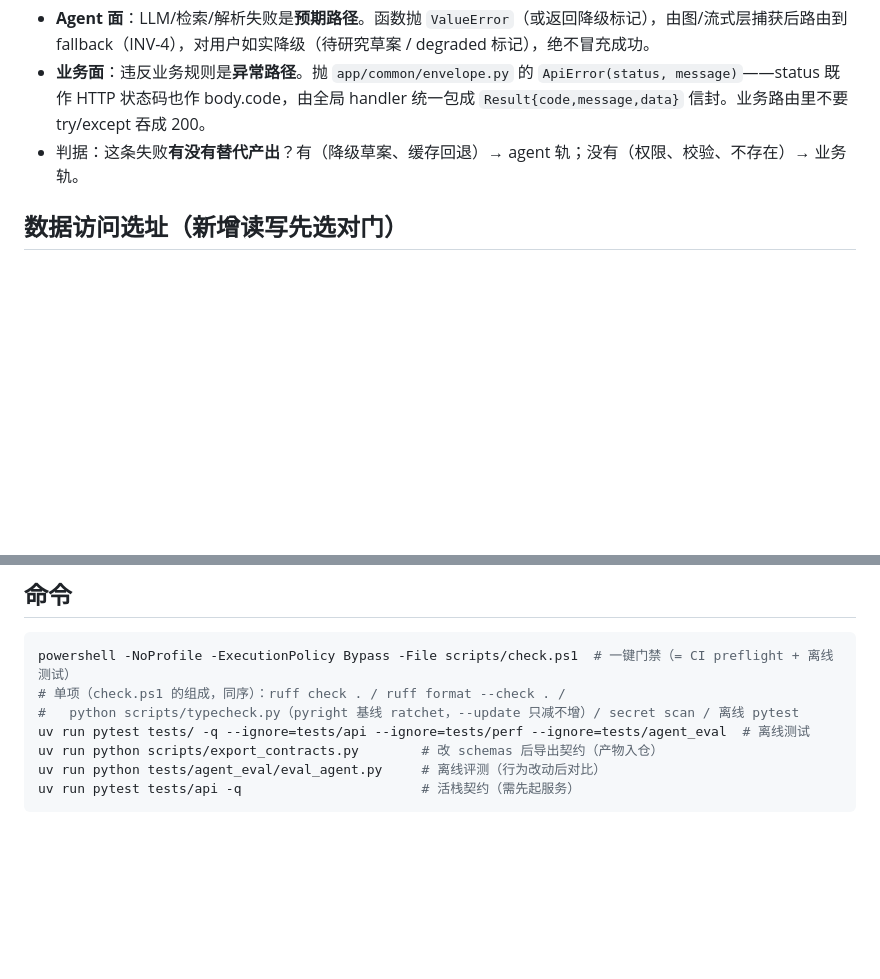
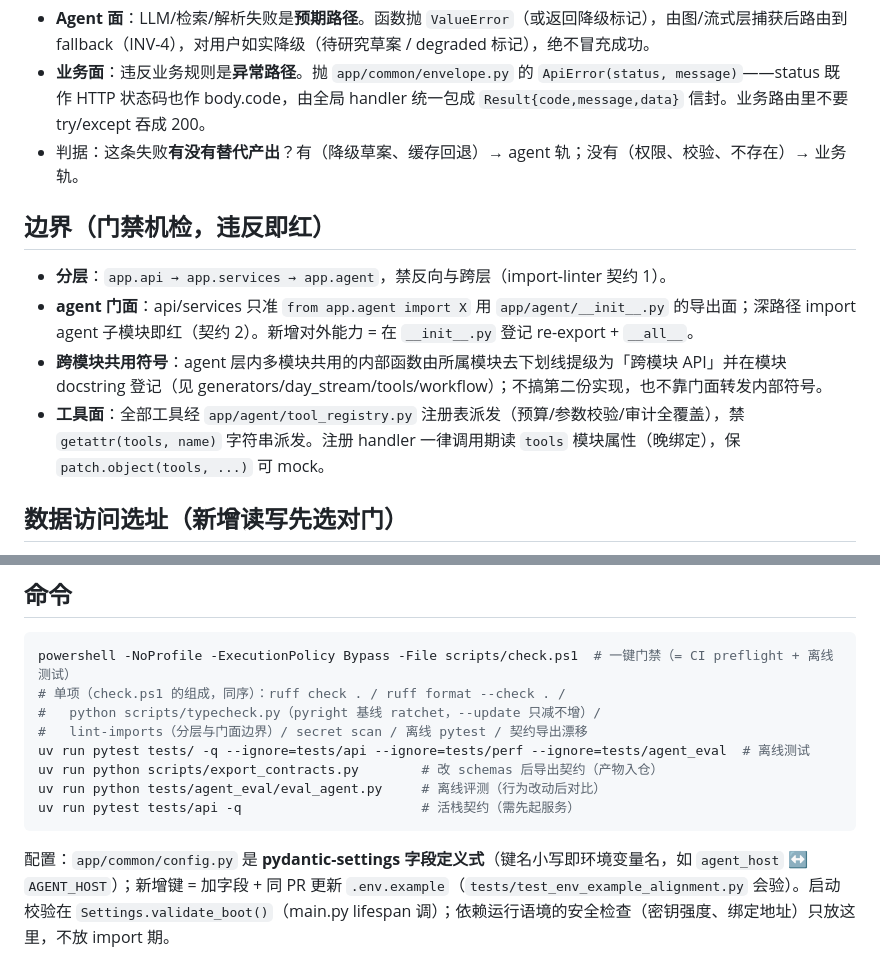
Before and after one commit to wabcyyyy/Travel-Assistant, a Markdown page: travel-agent-python/AGENTS.md, 2 parts joined by grey strips. GitHub-like rendering; blank space fills up the shorter version.

Commit message:
docs(agents): record P1 boundaries (layering, facade, tool registry, config)
G-1.4~G-1.6 的门禁与约定入 AGENTS.md（代码赢过文档）：
- 跨仓：后端分层有 import-linter 机检，api/services 只准走 agent 门面，
  新增 agent 子模块必须登记进契约 forbidden_modules；
- Python 包：新增「边界（门禁机检）」小节（分层/门面/跨模块提级/工具注册表
  四条）；命令区补 lint-imports 与契约漂移两步；补配置约定（pydantic-settings
  字段式，validate_boot 承担启动校验）。

````diff
--- a/travel-agent-python/AGENTS.md
+++ b/travel-agent-python/AGENTS.md
@@ -26,6 +26,13 @@
 - **业务面**：违反业务规则是**异常路径**。抛 `app/common/envelope.py` 的 `ApiError(status, message)`——status 既作 HTTP 状态码也作 body.code，由全局 handler 统一包成 `Result{code,message,data}` 信封。业务路由里不要 try/except 吞成 200。
 - 判据：这条失败**有没有替代产出**？有（降级草案、缓存回退）→ agent 轨；没有（权限、校验、不存在）→ 业务轨。
 
+## 边界（门禁机检，违反即红）
+
+- **分层**：`app.api → app.services → app.agent`，禁反向与跨层（import-linter 契约 1）。
+- **agent 门面**：api/services 只准 `from app.agent import X` 用 `app/agent/__init__.py` 的导出面；深路径 import agent 子模块即红（契约 2）。新增对外能力 = 在 `__init__.py` 登记 re-export + `__all__`。
+- **跨模块共用符号**：agent 层内多模块共用的内部函数由所属模块去下划线提级为「跨模块 API」并在模块 docstring 登记（见 generators/day_stream/tools/workflow）；不搞第二份实现，也不靠门面转发内部符号。
+- **工具面**：全部工具经 `app/agent/tool_registry.py` 注册表派发（预算/参数校验/审计全覆盖），禁 `getattr(tools, name)` 字符串派发。注册 handler 一律调用期读 `tools` 模块属性（晚绑定），保 `patch.object(tools, ...)` 可 mock。
+
 ## 数据访问选址（新增读写先选对门）
 
 - **业务写**（行程/用户状态的写路径）→ `app/services/`（版本快照、缓存失效在 service 层做）。
@@ -39,9 +46,12 @@
 ```bash
 powershell -NoProfile -ExecutionPolicy Bypass -File scripts/check.ps1  # 一键门禁（= CI preflight + 离线测试）
 # 单项（check.ps1 的组成，同序）：ruff check . / ruff format --check . /
-#   python scripts/typecheck.py（pyright 基线 ratchet，--update 只减不增）/ secret scan / 离线 pytest
+#   python scripts/typecheck.py（pyright 基线 ratchet，--update 只减不增）/
+#   lint-imports（分层与门面边界）/ secret scan / 离线 pytest / 契约导出漂移
 uv run pytest tests/ -q --ignore=tests/api --ignore=tests/perf --ignore=tests/agent_eval  # 离线测试
 uv run python scripts/export_contracts.py        # 改 schemas 后导出契约（产物入仓）
 uv run python tests/agent_eval/eval_agent.py     # 离线评测（行为改动后对比）
 uv run pytest tests/api -q                       # 活栈契约（需先起服务）
 ```
+
+配置：`app/common/config.py` 是 **pydantic-settings 字段定义式**（键名小写即环境变量名，如 `agent_host` ↔ `AGENT_HOST`）；新增键 = 加字段 + 同 PR 更新 `.env.example`（`tests/test_env_example_alignment.py` 会验）。启动校验在 `Settings.validate_boot()`（main.py lifespan 调）；依赖运行语境的安全检查（密钥强度、绑定地址）只放这里，不放 import 期。
````
Also changed, not shown: AGENTS.md (+1 -0 lines).
